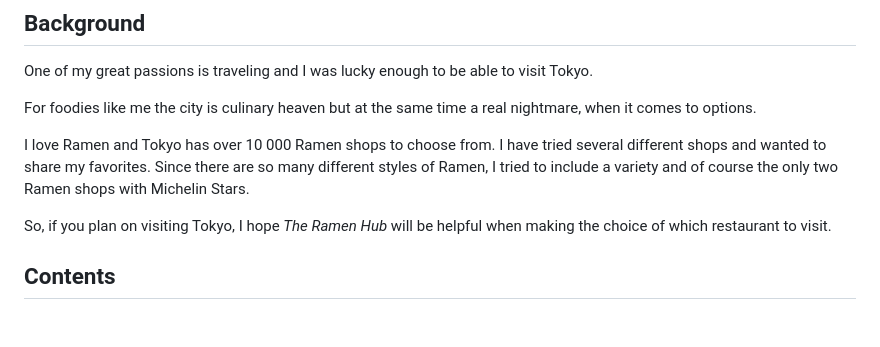
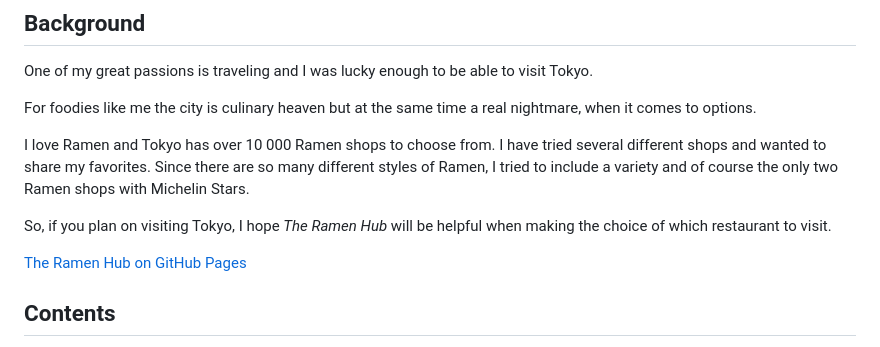
Before and after one commit to Maximiliane-K/pp1-the--ramen-hub, a Markdown page: README.md, the part around the change. Drawn GitHub-style; blank space fills up the shorter version.

Commit message:
Add website link to background section in README.

```diff
--- a/README.md
+++ b/README.md
@@ -12,6 +12,7 @@ I love Ramen and Tokyo has over 10 000 Ramen shops to choose from.  I have tried
 
 So, if you plan on visiting Tokyo, I hope *The Ramen Hub* will be helpful when making the choice of which restaurant to visit.
 
+[The Ramen Hub on GitHub Pages](https://maximiliane-k.github.io/the-ramen-hub/index.html)
 ## **Contents**
 
 - [Background](#background)
```
